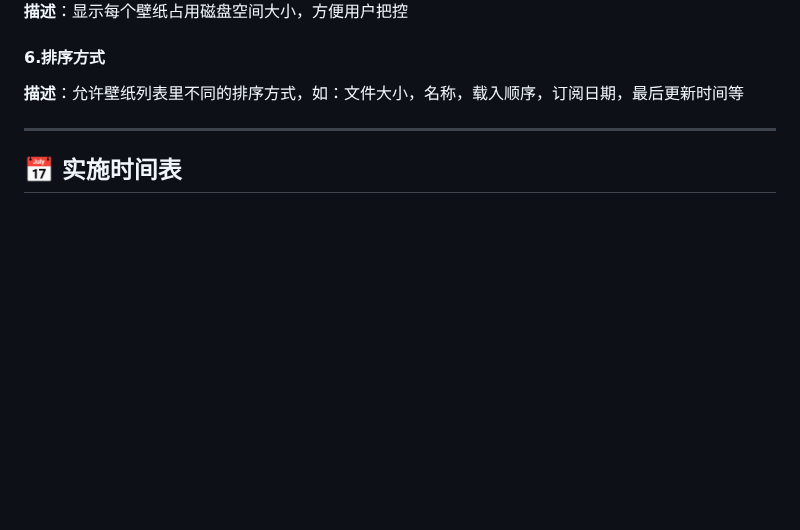
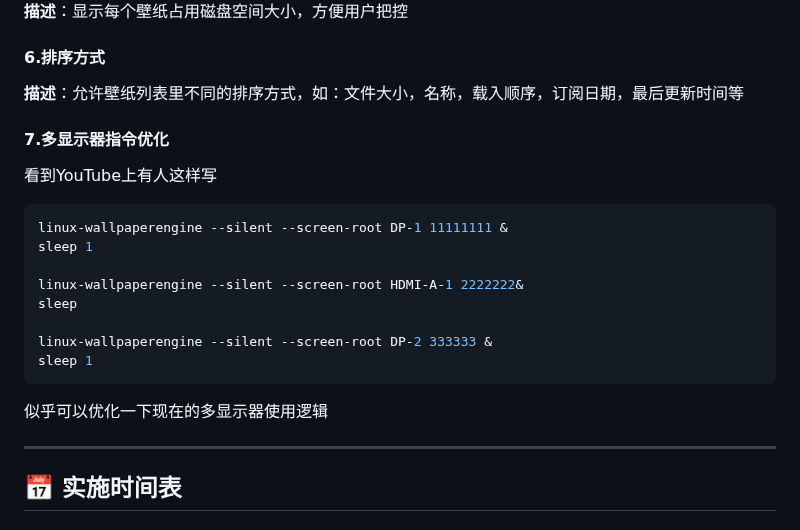
Before and after one commit to Suhoiyis/gui-for-linux-wallpaperengine, a Markdown page: TESTING_AND_RELEASE_PLAN.md, the part around the change. GitHub-like rendering; blank space fills up the shorter version.

Commit message:
update MARKDOWN

````diff
--- a/TESTING_AND_RELEASE_PLAN.md
+++ b/TESTING_AND_RELEASE_PLAN.md
@@ -604,6 +604,20 @@ class PlaylistManager:
 #### 6.排序方式
 **描述**：允许壁纸列表里不同的排序方式，如：文件大小，名称，载入顺序，订阅日期，最后更新时间等
 
+#### 7.多显示器指令优化
+看到YouTube上有人这样写
+```bash
+linux-wallpaperengine --silent --screen-root DP-1 11111111 &
+sleep 1
+
+linux-wallpaperengine --silent --screen-root HDMI-A-1 2222222&
+sleep
+
+linux-wallpaperengine --silent --screen-root DP-2 333333 &
+sleep 1
+```
+似乎可以优化一下现在的多显示器使用逻辑
+
 ---
 
 ## 📅 实施时间表
````
